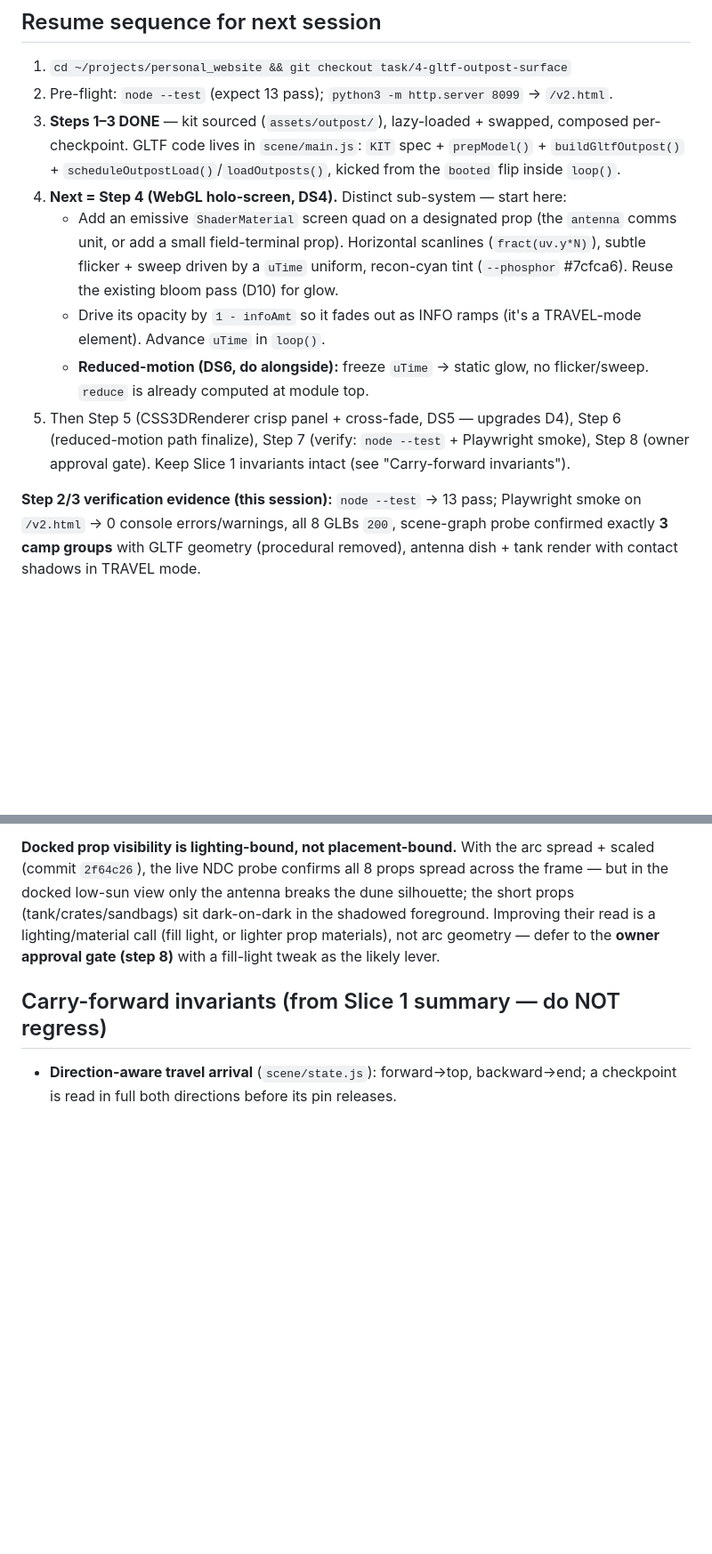
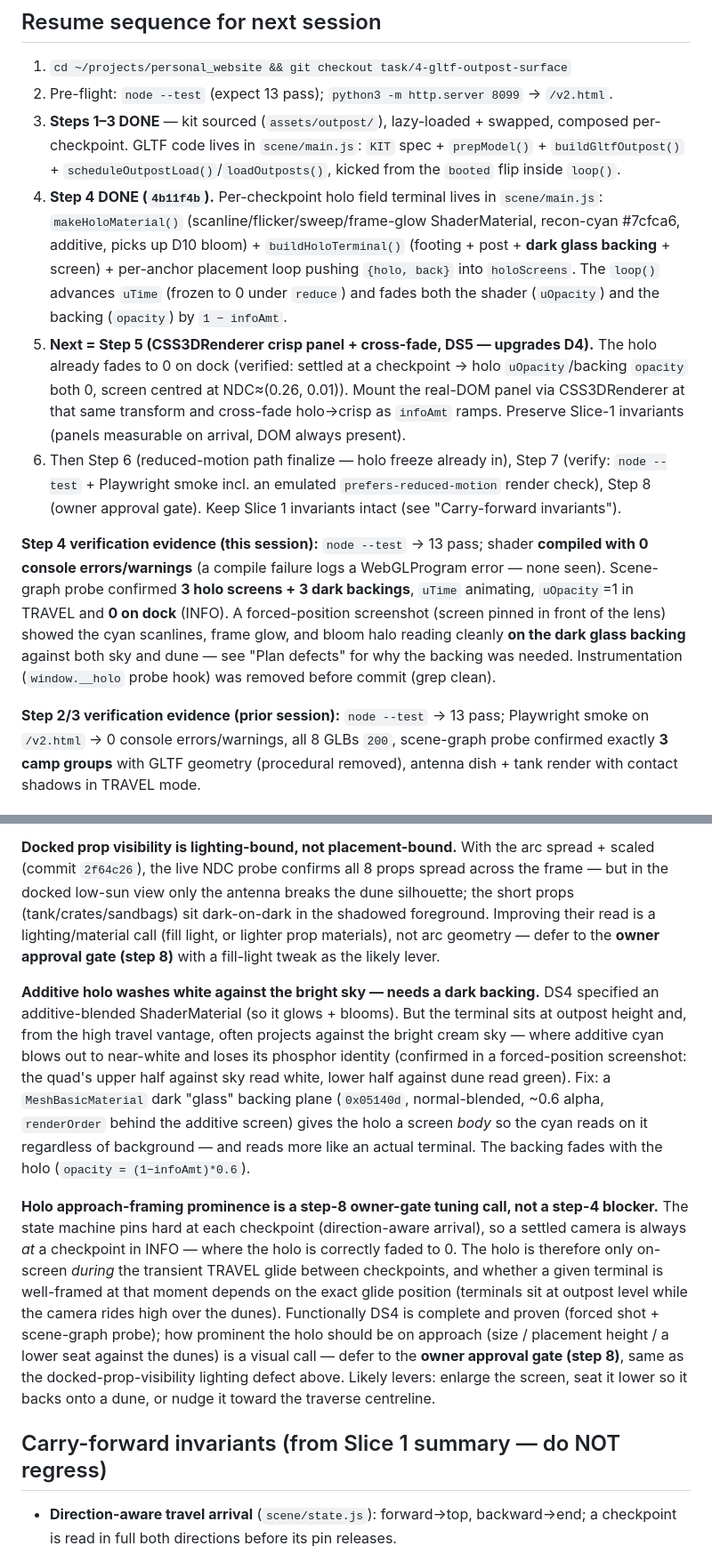
Before and after one commit to shivamsbajpai/personal_website, a Markdown page: tasks/002_gltf-outpost-surface/INDEX.md, 2 parts joined by grey strips. Shown at 89% size. Drawn GitHub-style; blank space fills up the shorter version.

Commit message:
docs: mark slice-2 step 4 (holo terminal) done; resume at step 5
Co-Authored-By: Claude Opus 4.8 (1M context) <noreply@anthropic.com>

```diff
--- a/tasks/002_gltf-outpost-surface/INDEX.md
+++ b/tasks/002_gltf-outpost-surface/INDEX.md
@@ -34,22 +34,35 @@ Blocked-by: #3 (DONE — merged via PR #10)
    composed per-checkpoint. GLTF code lives in `scene/main.js`: `KIT` spec +
    `prepModel()` + `buildGltfOutpost()` + `scheduleOutpostLoad()`/`loadOutposts()`,
    kicked from the `booted` flip inside `loop()`.
-4. **Next = Step 4 (WebGL holo-screen, DS4).** Distinct sub-system — start here:
-   - Add an emissive `ShaderMaterial` screen quad on a designated prop (the
-     `antenna` comms unit, or add a small field-terminal prop). Horizontal
-     scanlines (`fract(uv.y*N)`), subtle flicker + sweep driven by a `uTime`
-     uniform, recon-cyan tint (`--phosphor` #7cfca6). Reuse the existing bloom
-     pass (D10) for glow.
-   - Drive its opacity by `1 - infoAmt` so it fades out as INFO ramps (it's a
-     TRAVEL-mode element). Advance `uTime` in `loop()`.
-   - **Reduced-motion (DS6, do alongside):** freeze `uTime` → static glow, no
-     flicker/sweep. `reduce` is already computed at module top.
-5. Then Step 5 (CSS3DRenderer crisp panel + cross-fade, DS5 — upgrades D4), Step
-   6 (reduced-motion path finalize), Step 7 (verify: `node --test` + Playwright
-   smoke), Step 8 (owner approval gate). Keep Slice 1 invariants intact
-   (see "Carry-forward invariants").
+4. **Step 4 DONE (`4b11f4b`).** Per-checkpoint holo field terminal lives in
+   `scene/main.js`: `makeHoloMaterial()` (scanline/flicker/sweep/frame-glow
+   ShaderMaterial, recon-cyan #7cfca6, additive, picks up D10 bloom) +
+   `buildHoloTerminal()` (footing + post + **dark glass backing** + screen) +
+   per-anchor placement loop pushing `{holo, back}` into `holoScreens`. The
+   `loop()` advances `uTime` (frozen to 0 under `reduce`) and fades both the
+   shader (`uOpacity`) and the backing (`opacity`) by `1 − infoAmt`.
+5. **Next = Step 5 (CSS3DRenderer crisp panel + cross-fade, DS5 — upgrades D4).**
+   The holo already fades to 0 on dock (verified: settled at a checkpoint →
+   holo `uOpacity`/backing `opacity` both 0, screen centred at NDC≈(0.26, 0.01)).
+   Mount the real-DOM panel via CSS3DRenderer at that same transform and
+   cross-fade holo→crisp as `infoAmt` ramps. Preserve Slice-1 invariants
+   (panels measurable on arrival, DOM always present).
+6. Then Step 6 (reduced-motion path finalize — holo freeze already in), Step 7
+   (verify: `node --test` + Playwright smoke incl. an emulated
+   `prefers-reduced-motion` render check), Step 8 (owner approval gate). Keep
+   Slice 1 invariants intact (see "Carry-forward invariants").
 
-**Step 2/3 verification evidence (this session):** `node --test` → 13 pass;
+**Step 4 verification evidence (this session):** `node --test` → 13 pass; shader
+**compiled with 0 console errors/warnings** (a compile failure logs a
+WebGLProgram error — none seen). Scene-graph probe confirmed **3 holo screens +
+3 dark backings**, `uTime` animating, `uOpacity`=1 in TRAVEL and **0 on dock**
+(INFO). A forced-position screenshot (screen pinned in front of the lens)
+showed the cyan scanlines, frame glow, and bloom halo reading cleanly **on the
+dark glass backing** against both sky and dune — see "Plan defects" for why the
+backing was needed. Instrumentation (`window.__holo` probe hook) was removed
+before commit (grep clean).
+
+**Step 2/3 verification evidence (prior session):** `node --test` → 13 pass;
 Playwright smoke on `/v2.html` → 0 console errors/warnings, all 8 GLBs `200`,
 scene-graph probe confirmed exactly **3 camp groups** with GLTF geometry
 (procedural removed), antenna dish + tank render with contact shadows in
@@ -79,6 +92,30 @@ lighting/material call (fill light, or lighter prop materials), not arc
 geometry — defer to the **owner approval gate (step 8)** with a fill-light
 tweak as the likely lever.
 
+**Additive holo washes white against the bright sky — needs a dark backing.**
+DS4 specified an additive-blended ShaderMaterial (so it glows + blooms). But the
+terminal sits at outpost height and, from the high travel vantage, often projects
+against the bright cream sky — where additive cyan blows out to near-white and
+loses its phosphor identity (confirmed in a forced-position screenshot: the
+quad's upper half against sky read white, lower half against dune read green).
+Fix: a `MeshBasicMaterial` dark "glass" backing plane (`0x05140d`, normal-blended,
+~0.6 alpha, `renderOrder` behind the additive screen) gives the holo a screen
+*body* so the cyan reads on it regardless of background — and reads more like an
+actual terminal. The backing fades with the holo (`opacity = (1−infoAmt)*0.6`).
+
+**Holo approach-framing prominence is a step-8 owner-gate tuning call, not a
+step-4 blocker.** The state machine pins hard at each checkpoint (direction-aware
+arrival), so a settled camera is always *at* a checkpoint in INFO — where the
+holo is correctly faded to 0. The holo is therefore only on-screen *during* the
+transient TRAVEL glide between checkpoints, and whether a given terminal is
+well-framed at that moment depends on the exact glide position (terminals sit at
+outpost level while the camera rides high over the dunes). Functionally DS4 is
+complete and proven (forced shot + scene-graph probe); how prominent the holo
+should be on approach (size / placement height / a lower seat against the dunes)
+is a visual call — defer to the **owner approval gate (step 8)**, same as the
+docked-prop-visibility lighting defect above. Likely levers: enlarge the screen,
+seat it lower so it backs onto a dune, or nudge it toward the traverse centreline.
+
 ## Carry-forward invariants (from Slice 1 summary — do NOT regress)
 
 - **Direction-aware travel arrival** (`scene/state.js`): forward→top, backward→end;
```
Also changed, not shown: other parts of tasks/002_gltf-outpost-surface/INDEX.md (+2 -2 lines).
